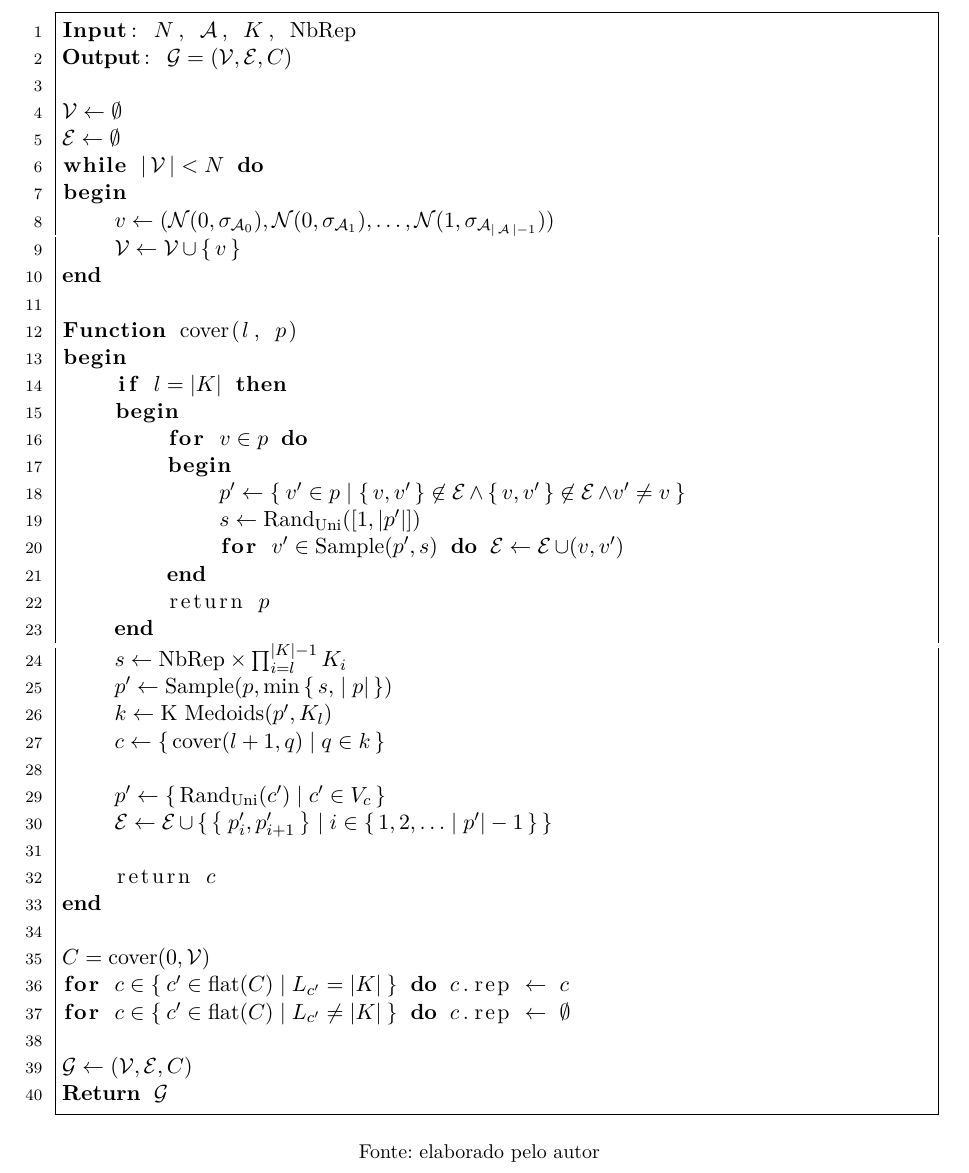
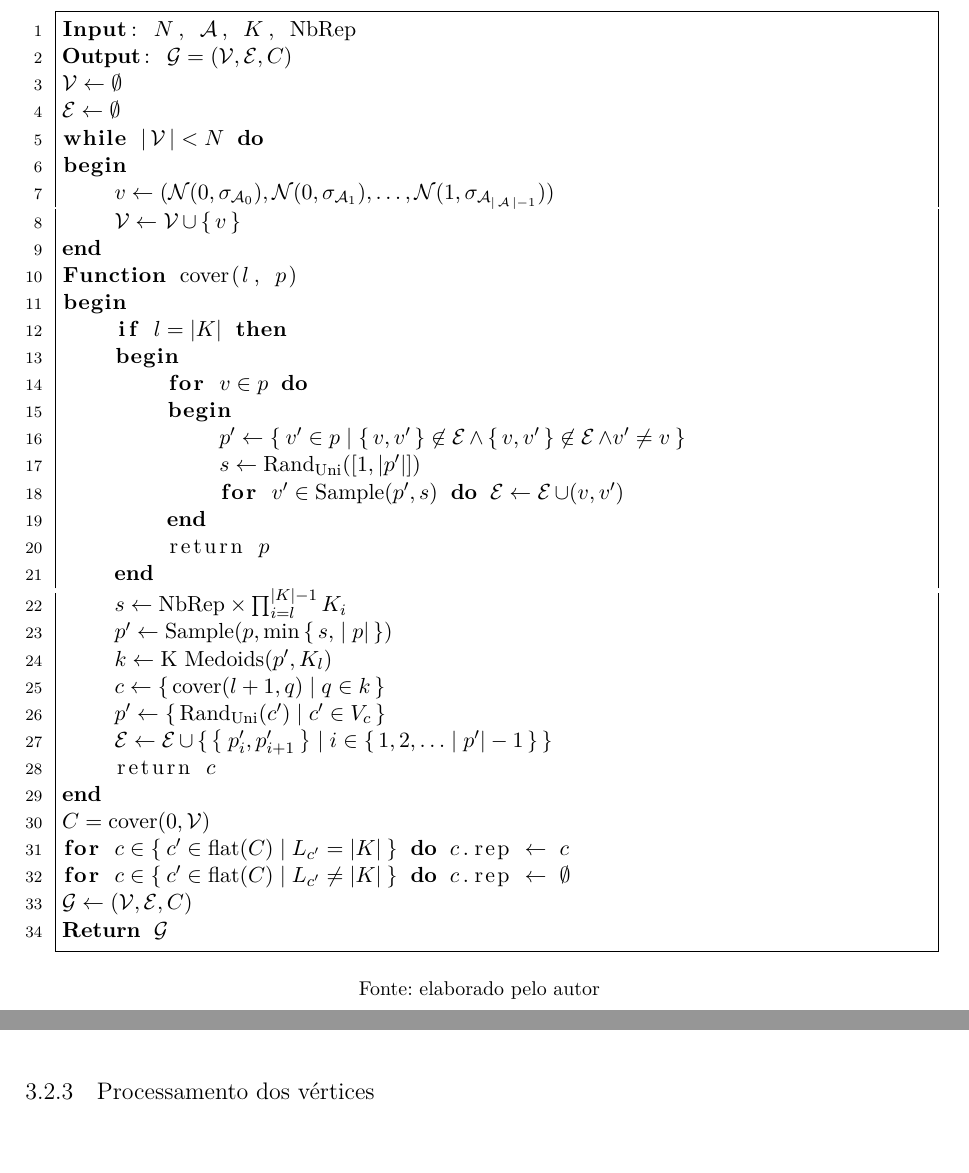
Before and after one commit to gustavospiess/cngohc, a LaTeX thesis (text/cngohc.tex, which reads text/modelo.tex): part of page 32 of 33 before the commit and two parts of pages 30 and 32 of 33 after it, the two joined at a grey line, cut so that both start at the same text, the shorter picture padded with empty space. Compiled offline with pdfLaTeX.

Commit message:
text development phase 1

```diff
--- a/text/modelo.tex
+++ b/text/modelo.tex
@@ -168,9 +168,8 @@ Conforme definido no \autoref{qua:faze_1}.
 \caption{Faze 1 do modelo}
 \label{qua:faze_1}
-\begin{algorithm}[escapeinside={/*}{*/}]
+\begin{algorithm}
 Input: $N$, $\A$, $K$, $\text{NbRep}$
 Output: $\G = (\V, \E, C)$
-
 $\V \leftarrow \emptyset$
 $\E \leftarrow \emptyset$
 while $|\V| < N$ do
@@ -243,4 +237,6 @@ A função se conclui retornando a comunidade criada.
 A chamada original para a função $\text{cover}(l, p)$ é feita com $l$ sendo zero e  $p$ sendo a nuvem de pontos.
 Por fim, o processo também realiza a atribuição dos representantes de cada comunidade folha como sendo a totalidade dos membros da comunidade, e mantendo as demais comunidades sem representantes.
 
+\subsection{Processamento dos vértices}
+
 \end{document}
```
Also changed, not shown: text/cngohc.pdf, text/modelo.tex (7 more changed lines).
